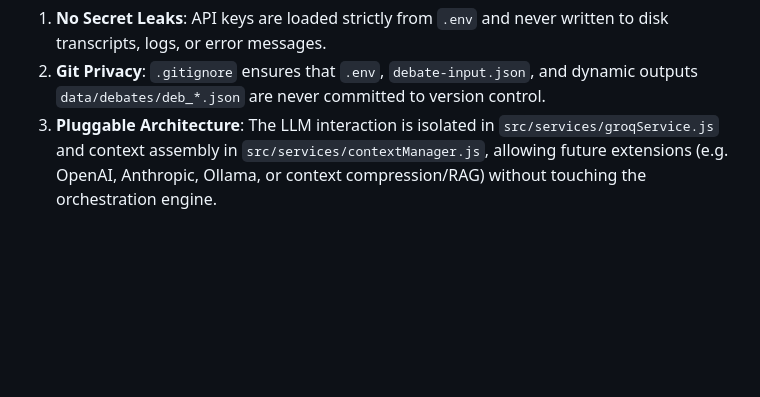
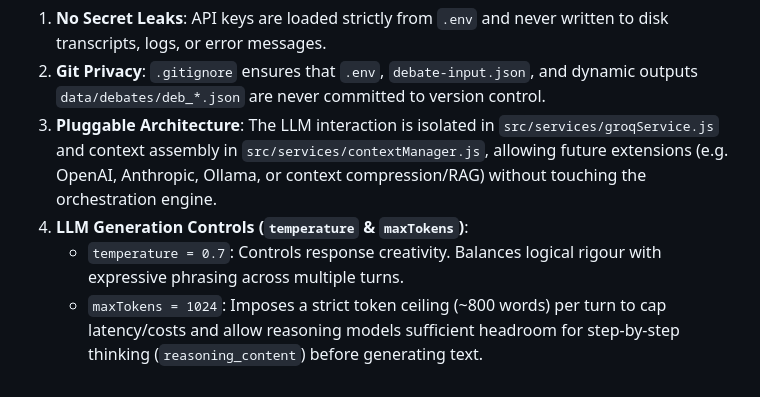
Before and after one commit to Saini-Yogesh/Ai-Playground, a Markdown page: ARCHITECTURE.md, the part around the change. GitHub-like rendering; blank space fills up the shorter version.

```diff
--- a/ARCHITECTURE.md
+++ b/ARCHITECTURE.md
@@ -176,3 +176,6 @@ Turn N: Max Turns Boundary Reached
 1. **No Secret Leaks**: API keys are loaded strictly from `.env` and never written to disk transcripts, logs, or error messages.
 2. **Git Privacy**: `.gitignore` ensures that `.env`, `debate-input.json`, and dynamic outputs `data/debates/deb_*.json` are never committed to version control.
 3. **Pluggable Architecture**: The LLM interaction is isolated in `src/services/groqService.js` and context assembly in `src/services/contextManager.js`, allowing future extensions (e.g. OpenAI, Anthropic, Ollama, or context compression/RAG) without touching the orchestration engine.
+4. **LLM Generation Controls (`temperature` & `maxTokens`)**:
+   - `temperature = 0.7`: Controls response creativity. Balances logical rigour with expressive phrasing across multiple turns.
+   - `maxTokens = 1024`: Imposes a strict token ceiling (~800 words) per turn to cap latency/costs and allow reasoning models sufficient headroom for step-by-step thinking (`reasoning_content`) before generating text.
```
Also changed, not shown: README.md (+12 -1 lines).
